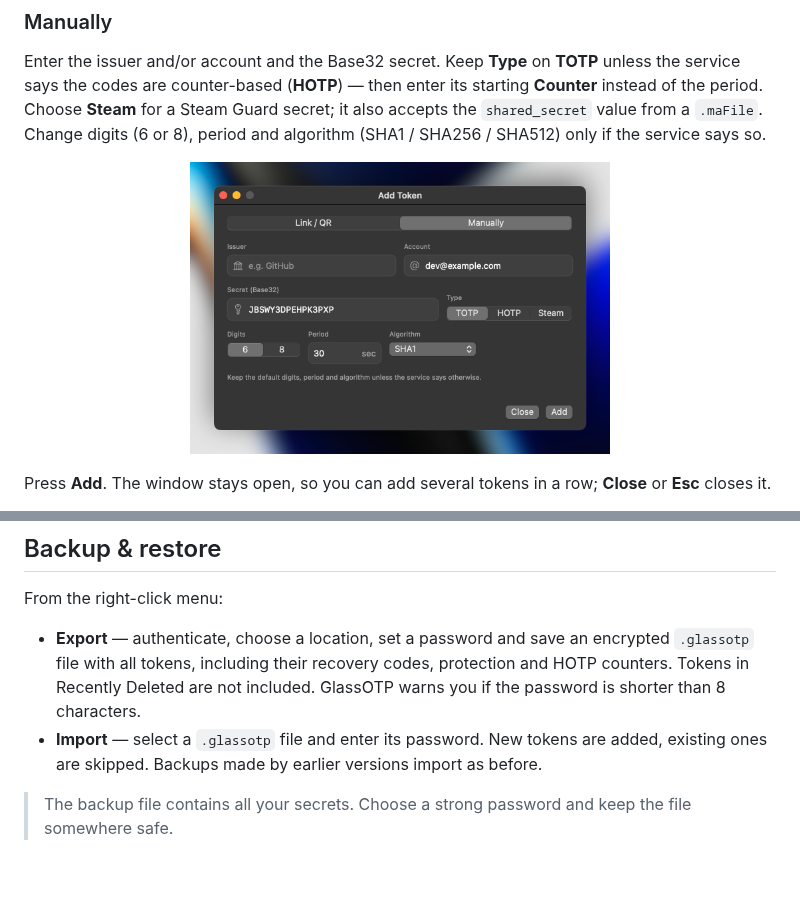
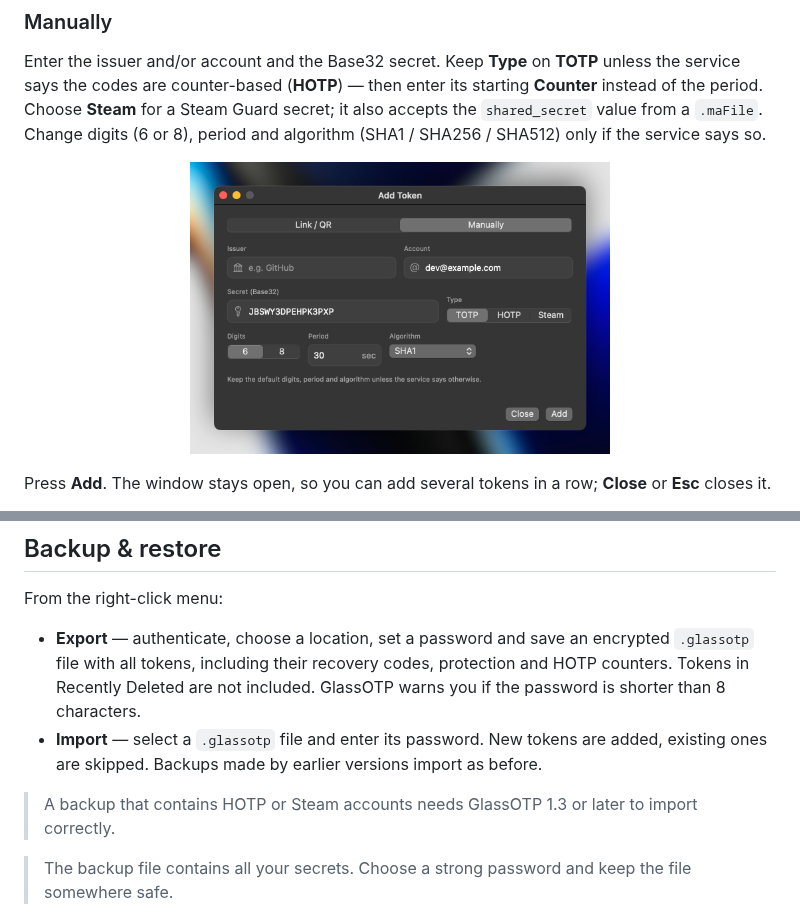
Before and after one commit to Croakieee/GlassOTP, a Markdown page: README.md, 2 parts joined by grey strips. Drawn GitHub-style; pictures changed too: screenshots/add-manual.png; blank space fills up the shorter version.

```diff
--- a/README.md
+++ b/README.md
@@ -312,6 +312,8 @@ From the right-click menu:
 - **Export** — authenticate, choose a location, set a password and save an encrypted `.glassotp` file with all tokens, including their recovery codes, protection and HOTP counters. Tokens in Recently Deleted are not included. GlassOTP warns you if the password is shorter than 8 characters.
 - **Import** — select a `.glassotp` file and enter its password. New tokens are added, existing ones are skipped. Backups made by earlier versions import as before.
 
+> A backup that contains HOTP or Steam accounts needs GlassOTP 1.3 or later to import correctly.
+
 > The backup file contains all your secrets. Choose a strong password and keep the file somewhere safe.
 
 ## Security
```
Also changed, not shown: 4 other files.
